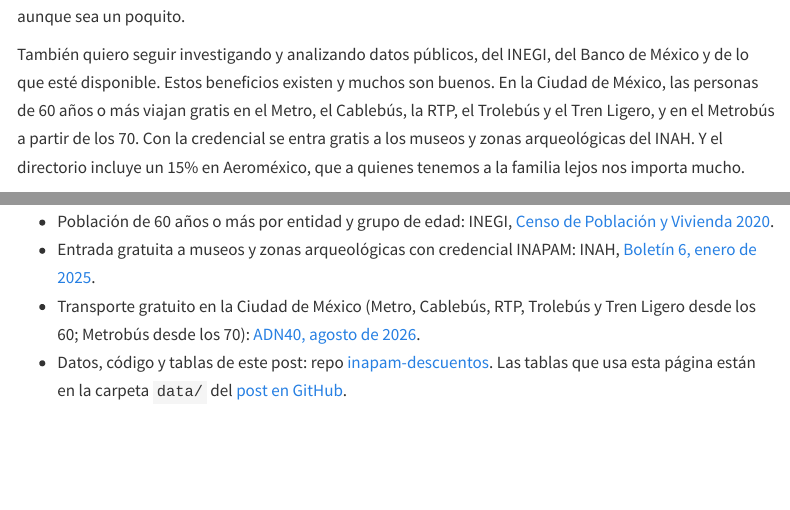
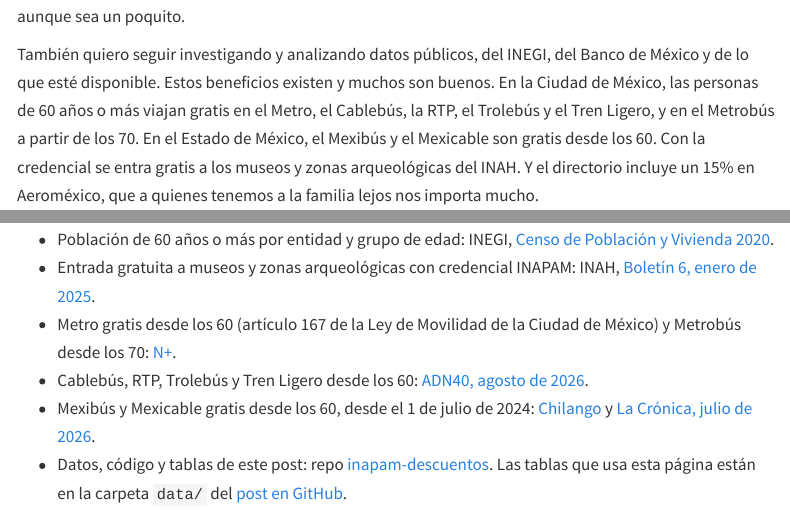
Before and after one commit to paola-arguello/paola-arguello.github.io, a Quarto document (crosswalk/posts/inapam-salud/index.qmd): the page in a window 1100 px wide, from 10590 px down, and a second part further down, joined at a grey line. Rendered offline with R 4.5, knitr and Pandoc in place of Quarto, with nearby package versions; menus at the side of the page are left out.

Commit message:
Add Edomex transport and update sources in INAPAM post

```diff
--- a/crosswalk/posts/inapam-salud/index.qmd
+++ b/crosswalk/posts/inapam-salud/index.qmd
@@ -183,7 +183,7 @@ Hay otra cosa que no se ve en la gráfica: 1 de cada 5 lugares de salud no tiene
 
 Me gusta pensar que todos podemos hacer algo bueno en el mundo, desde nuestra trinchera, como diría mi papá. Este es mi intento de usar lo que sé hacer para darle más visibilidad a los beneficios que pueden aprovechar todos los papás, tíos y abuelos que no tienen a alguien que les facilite el acceso. Ojalá ayude aunque sea un poquito.
 
-También quiero seguir investigando y analizando datos públicos, del INEGI, del Banco de México y de lo que esté disponible. Estos beneficios existen y muchos son buenos. En la Ciudad de México, las personas de 60 años o más viajan gratis en el Metro, el Cablebús, la RTP, el Trolebús y el Tren Ligero, y en el Metrobús a partir de los 70. Con la credencial se entra gratis a los museos y zonas arqueológicas del INAH. Y el directorio incluye un 15% en Aeroméxico, que a quienes tenemos a la familia lejos nos importa mucho.
+También quiero seguir investigando y analizando datos públicos, del INEGI, del Banco de México y de lo que esté disponible. Estos beneficios existen y muchos son buenos. En la Ciudad de México, las personas de 60 años o más viajan gratis en el Metro, el Cablebús, la RTP, el Trolebús y el Tren Ligero, y en el Metrobús a partir de los 70. En el Estado de México, el Mexibús y el Mexicable son gratis desde los 60. Con la credencial se entra gratis a los museos y zonas arqueológicas del INAH. Y el directorio incluye un 15% en Aeroméxico, que a quienes tenemos a la familia lejos nos importa mucho.
 
 Aun así, los números se pueden contar de formas que engañan. Decir que hay casi 10 mil lugares con descuento suena a mucho, pero 1 de cada 4 es la sucursal de alguna cadena, cada una en su propia línea, y en las ópticas son 7 de cada 10. Otras veces el descuento existe pero no queda claro cómo usarlo. El de Smart Fit, por ejemplo, solo aplica a usuarios nuevos o a quienes cancelaron hace más de 120 días. Hasta Aeroméxico aparece en el directorio como "AEREOMÉXICO".
 
@@ -195,5 +195,7 @@ Esa capa no la puedo quitar desde mi trinchera. Pero espero que, con la informac
 - Directorio de Beneficios con Credencial INAPAM, octubre de 2026: [gob.mx/inapam](https://www.gob.mx/inapam).
 - Población de 60 años o más por entidad y grupo de edad: INEGI, [Censo de Población y Vivienda 2020](https://www.inegi.org.mx/programas/ccpv/2020/).
 - Entrada gratuita a museos y zonas arqueológicas con credencial INAPAM: INAH, [Boletín 6, enero de 2025](https://inah.gob.mx/images/boletines/2025/6/Boletin%206.pdf).
-- Transporte gratuito en la Ciudad de México (Metro, Cablebús, RTP, Trolebús y Tren Ligero desde los 60; Metrobús desde los 70): [ADN40, agosto de 2026](https://www.adn40.mx/mexico/2026-08-27/metrobus-cdmx-gratis-en-septiembre-2026-el-grupo-de-adultos-mayores-con-o-sin-credencial-inapam-que-puede-aplicar-al-beneficio-y-requisitos/).
+- Metro gratis desde los 60 (artículo 167 de la Ley de Movilidad de la Ciudad de México) y Metrobús desde los 70: [N+](https://www.nmas.com.mx/ciudad-de-mexico/cdmx-quienes-no-pagan-metro-y-metrobus/).
+- Cablebús, RTP, Trolebús y Tren Ligero desde los 60: [ADN40, agosto de 2026](https://www.adn40.mx/mexico/2026-08-27/metrobus-cdmx-gratis-en-septiembre-2026-el-grupo-de-adultos-mayores-con-o-sin-credencial-inapam-que-puede-aplicar-al-beneficio-y-requisitos/).
+- Mexibús y Mexicable gratis desde los 60, desde el 1 de julio de 2024: [Chilango](https://www.chilango.com/noticias/transporte/quienes-pueden-entrar-gratis-en-el-mexicable-y-mexibus-edomex-subsidia-183-mdp-en-viajes-gratuitos/) y [La Crónica, julio de 2026](https://www.cronica.com.mx/metropoli/2026/07/01/supera-65-millones-programa-de-viajes-gratuitos-en-transporte-mexiquense/).
 - Datos, código y tablas de este post: repo [inapam-descuentos](https://github.com/paola-arguello/inapam-descuentos). Las tablas que usa esta página están en la carpeta `data/` del [post en GitHub](https://github.com/paola-arguello/paola-arguello.github.io/tree/main/crosswalk/posts/inapam-salud).
```
